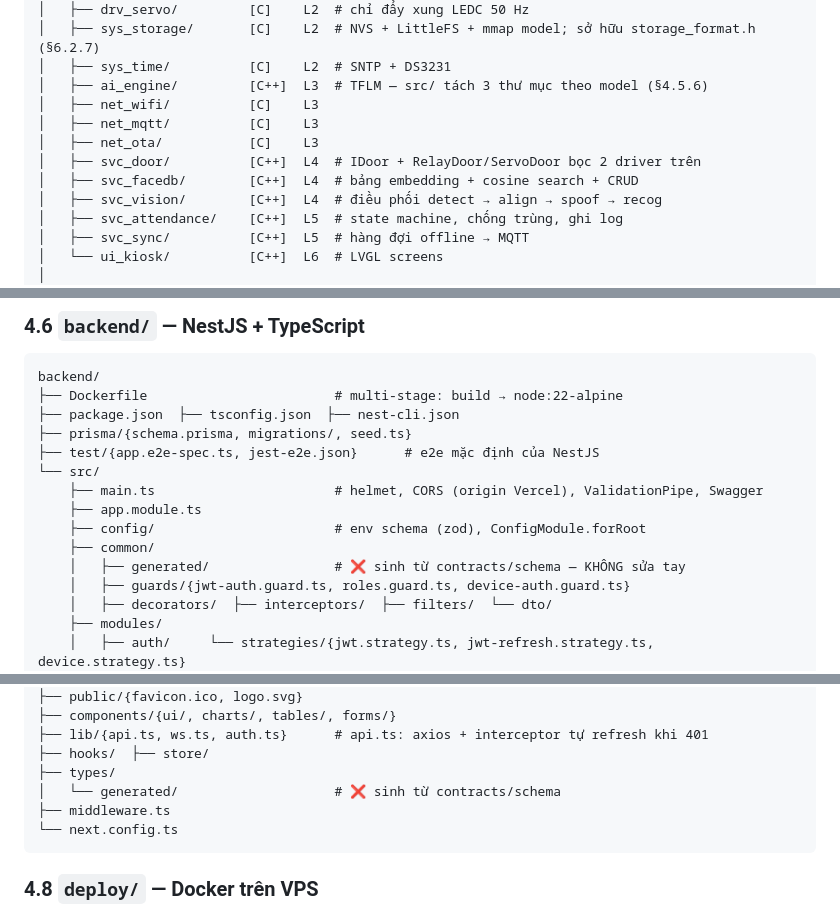
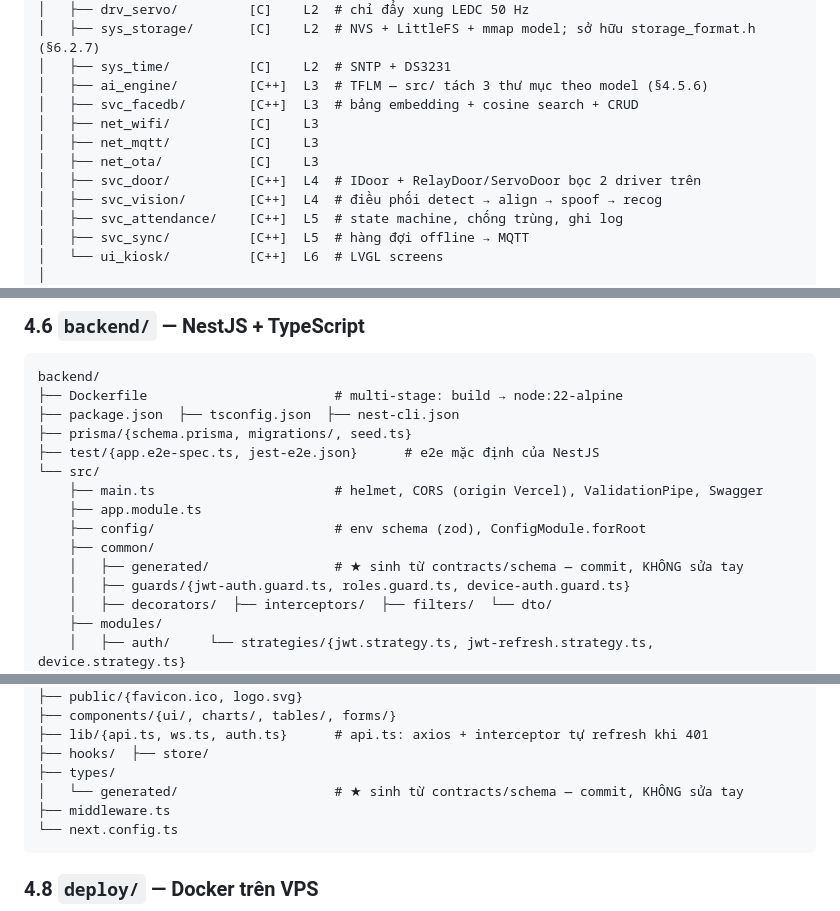
Before and after one commit to dovanviet04112004/esp32s3-face-attendance, a Markdown page: docs/KE_HOACH_face_attendance_esp32s3.md, 3 parts joined by grey strips. Drawn GitHub-style.

````diff
--- a/docs/KE_HOACH_face_attendance_esp32s3.md
+++ b/docs/KE_HOACH_face_attendance_esp32s3.md
@@ -948,11 +951,11 @@ firmware/
 │   ├── sys_storage/       [C]    L2  # NVS + LittleFS + mmap model; sở hữu storage_format.h (§6.2.7)
 │   ├── sys_time/          [C]    L2  # SNTP + DS3231
 │   ├── ai_engine/         [C++]  L3  # TFLM — src/ tách 3 thư mục theo model (§4.5.6)
+│   ├── svc_facedb/        [C++]  L3  # bảng embedding + cosine search + CRUD
 │   ├── net_wifi/          [C]    L3
 │   ├── net_mqtt/          [C]    L3
 │   ├── net_ota/           [C]    L3
 │   ├── svc_door/          [C++]  L4  # IDoor + RelayDoor/ServoDoor bọc 2 driver trên
-│   ├── svc_facedb/        [C++]  L4  # bảng embedding + cosine search + CRUD
 │   ├── svc_vision/        [C++]  L4  # điều phối detect → align → spoof → recog
 │   ├── svc_attendance/    [C++]  L5  # state machine, chống trùng, ghi log
 │   ├── svc_sync/          [C++]  L5  # hàng đợi offline → MQTT
@@ -1409,7 +1412,7 @@ backend/
     ├── app.module.ts
     ├── config/                       # env schema (zod), ConfigModule.forRoot
     ├── common/
-    │   ├── generated/                # ❌ sinh từ contracts/schema — KHÔNG sửa tay
+    │   ├── generated/                # ★ sinh từ contracts/schema — commit, KHÔNG sửa tay
     │   ├── guards/{jwt-auth.guard.ts, roles.guard.ts, device-auth.guard.ts}
     │   ├── decorators/  ├── interceptors/  ├── filters/  └── dto/
     ├── modules/
@@ -1477,7 +1480,7 @@ frontend/
 ├── lib/{api.ts, ws.ts, auth.ts}      # api.ts: axios + interceptor tự refresh khi 401
 ├── hooks/  ├── store/
 ├── types/
-│   └── generated/                    # ❌ sinh từ contracts/schema
+│   └── generated/                    # ★ sinh từ contracts/schema — commit, KHÔNG sửa tay
 ├── middleware.ts
 └── next.config.ts
 ```
````
Also changed, not shown: other parts of docs/KE_HOACH_face_attendance_esp32s3.md (+9 -6 lines).
